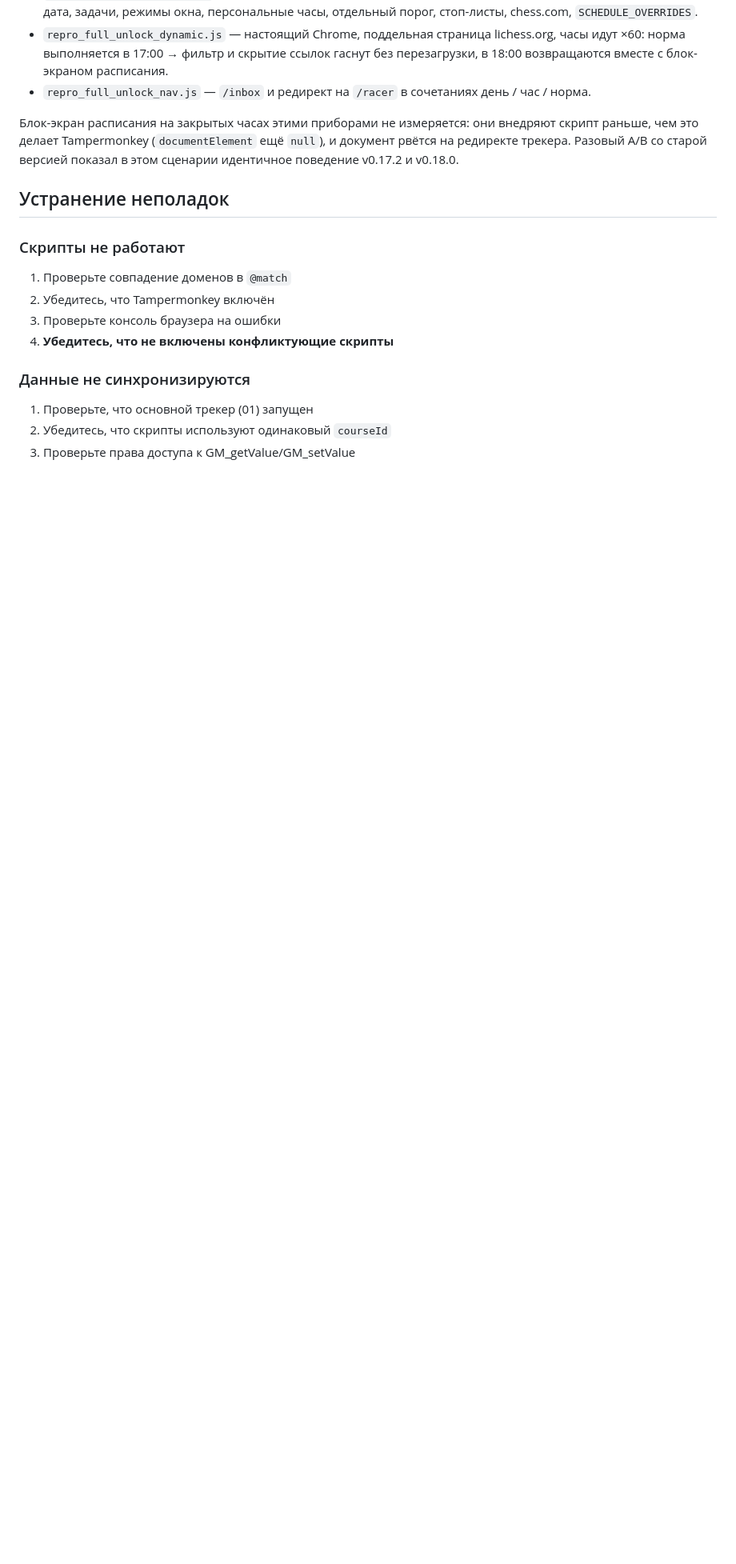
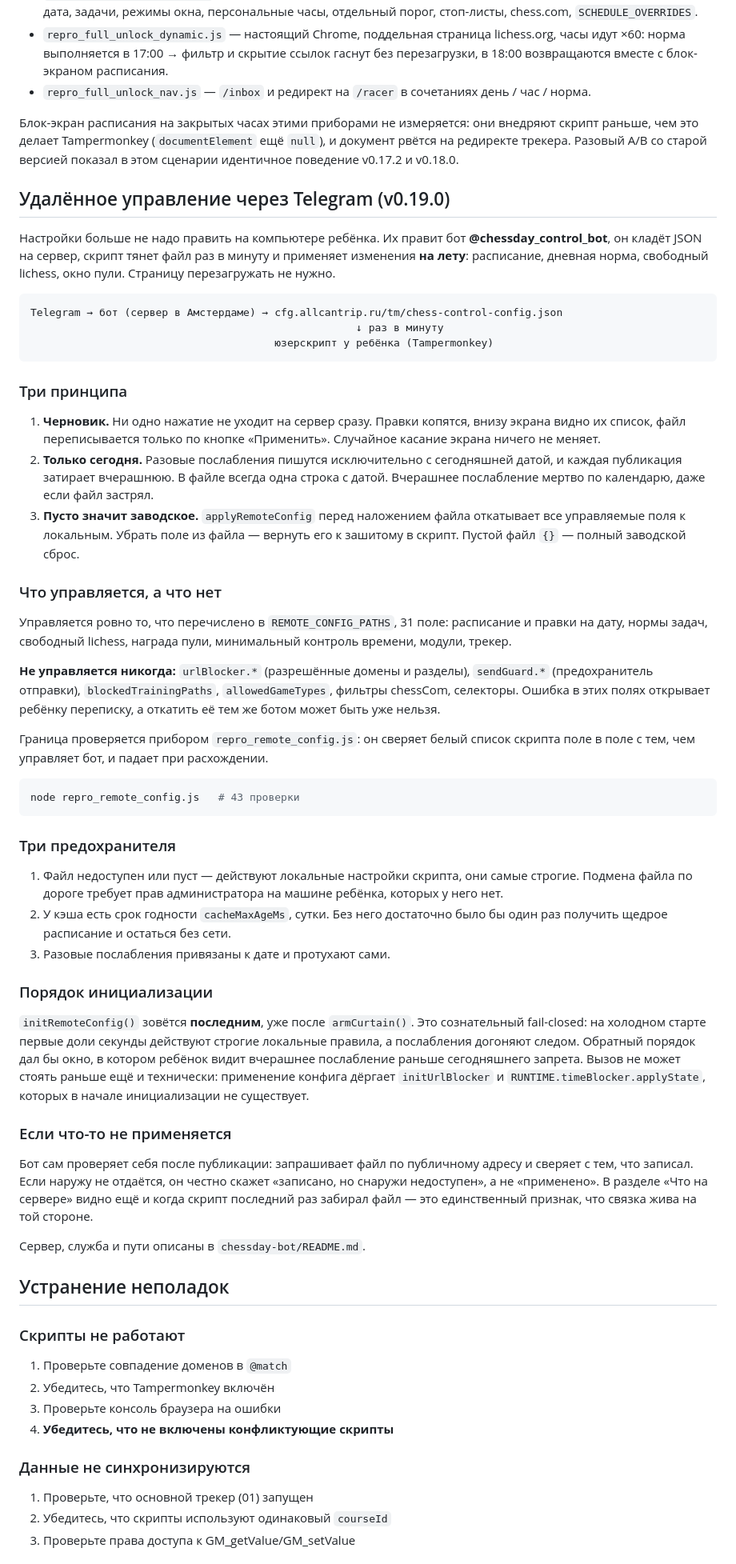
Before and after one commit to vdrecords/crestrictions, a Markdown page: README_RUS.md, the part around the change. Shown at 80% size. Rendered like a GitHub page; blank space fills up the shorter version.

Commit message:
v0.19.0: удалённое управление настройками через Telegram-бот

````diff
--- a/README_RUS.md
+++ b/README_RUS.md
@@ -613,6 +613,78 @@ node repro_full_unlock_nav.js       # 10/10 — Chrome, навигация (~20
 рвётся на редиректе трекера. Разовый A/B со старой версией показал в этом сценарии
 идентичное поведение v0.17.2 и v0.18.0.
 
+## Удалённое управление через Telegram (v0.19.0)
+
+Настройки больше не надо править на компьютере ребёнка. Их правит бот
+**@chessday_control_bot**, он кладёт JSON на сервер, скрипт тянет файл раз в
+минуту и применяет изменения **на лету**: расписание, дневная норма, свободный
+lichess, окно пули. Страницу перезагружать не нужно.
+
+```
+Telegram → бот (сервер в Амстердаме) → cfg.allcantrip.ru/tm/chess-control-config.json
+                                                    ↓ раз в минуту
+                                       юзерскрипт у ребёнка (Tampermonkey)
+```
+
+### Три принципа
+
+1. **Черновик.** Ни одно нажатие не уходит на сервер сразу. Правки копятся,
+   внизу экрана видно их список, файл переписывается только по кнопке
+   «Применить». Случайное касание экрана ничего не меняет.
+2. **Только сегодня.** Разовые послабления пишутся исключительно с сегодняшней
+   датой, и каждая публикация затирает вчерашнюю. В файле всегда одна строка с
+   датой. Вчерашнее послабление мертво по календарю, даже если файл застрял.
+3. **Пусто значит заводское.** `applyRemoteConfig` перед наложением файла
+   откатывает все управляемые поля к локальным. Убрать поле из файла — вернуть
+   его к зашитому в скрипт. Пустой файл `{}` — полный заводской сброс.
+
+### Что управляется, а что нет
+
+Управляется ровно то, что перечислено в `REMOTE_CONFIG_PATHS`, 31 поле:
+расписание и правки на дату, нормы задач, свободный lichess, награда пули,
+минимальный контроль времени, модули, трекер.
+
+**Не управляется никогда:** `urlBlocker.*` (разрешённые домены и разделы),
+`sendGuard.*` (предохранитель отправки), `blockedTrainingPaths`,
+`allowedGameTypes`, фильтры chessCom, селекторы. Ошибка в этих полях открывает
+ребёнку переписку, а откатить её тем же ботом может быть уже нельзя.
+
+Граница проверяется прибором `repro_remote_config.js`: он сверяет белый список
+скрипта поле в поле с тем, чем управляет бот, и падает при расхождении.
+
+```bash
+node repro_remote_config.js   # 43 проверки
+```
+
+### Три предохранителя
+
+1. Файл недоступен или пуст — действуют локальные настройки скрипта, они самые
+   строгие. Подмена файла по дороге требует прав администратора на машине
+   ребёнка, которых у него нет.
+2. У кэша есть срок годности `cacheMaxAgeMs`, сутки. Без него достаточно было бы
+   один раз получить щедрое расписание и остаться без сети.
+3. Разовые послабления привязаны к дате и протухают сами.
+
+### Порядок инициализации
+
+`initRemoteConfig()` зовётся **последним**, уже после `armCurtain()`. Это
+сознательный fail-closed: на холодном старте первые доли секунды действуют
+строгие локальные правила, а послабления догоняют следом. Обратный порядок дал
+бы окно, в котором ребёнок видит вчерашнее послабление раньше сегодняшнего
+запрета. Вызов не может стоять раньше ещё и технически: применение конфига
+дёргает `initUrlBlocker` и `RUNTIME.timeBlocker.applyState`, которых в начале
+инициализации не существует.
+
+### Если что-то не применяется
+
+Бот сам проверяет себя после публикации: запрашивает файл по публичному адресу
+и сверяет с тем, что записал. Если наружу не отдаётся, он честно скажет
+«записано, но снаружи недоступен», а не «применено». В разделе «Что на сервере»
+видно ещё и когда скрипт последний раз забирал файл — это единственный признак,
+что связка жива на той стороне.
+
+Сервер, служба и пути описаны в `chessday-bot/README.md`.
+
 ## Устранение неполадок
 
 ### Скрипты не работают
````
